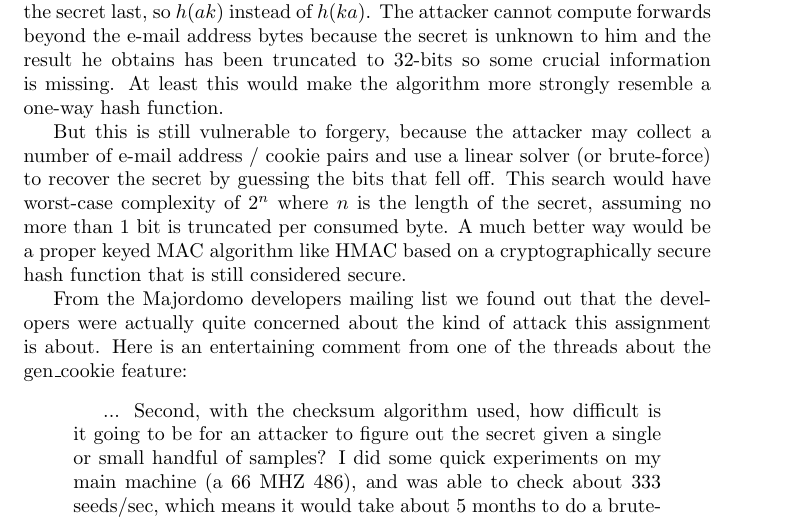
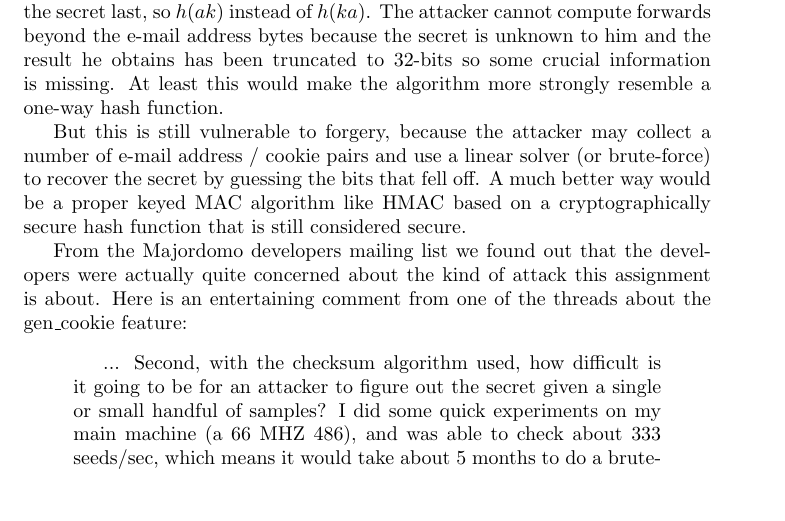
Before and after one commit to ToasterNL/Crypto_Homework, a LaTeX problem sheet (week2/homework_2.tex): part of page 2 of 3, cut so that both start at the same text, the shorter picture padded with empty space. Compiled offline with pdfLaTeX.

Commit message:
Removed worst-case brute force estimate because it's probably more complex than we thought

```diff
--- a/week2/homework_2.tex
+++ b/week2/homework_2.tex
@@ -52,7 +52,7 @@ The attacker cannot compute forwards beyond the e-mail address bytes because the
 At least this would make the algorithm more strongly resemble a one-way hash function.
 
 But this is still vulnerable to forgery, because the attacker may collect a number of e-mail address / cookie pairs and use a linear solver (or brute-force) to recover the secret by guessing the bits that fell off.
-This search would have worst-case complexity of $2^n$ where $n$ is the length of the secret, assuming no more than 1 bit is truncated per consumed byte.
+%This search would have worst-case complexity of $2^{3n}$ where $n$ is the length of the secret, assuming no more than 3 bits are truncated per consumed byte (this is based on the notion that ASCII bytes are $\le 0x7f$ which can be expressed in 7 bits - leaving a maximum of 3 that fall off - and the assumption that the secret is expressed as ASCII).
 A much better way would be a proper keyed MAC algorithm like HMAC based on a cryptographically secure hash function that is still considered secure.
 
 From the Majordomo developers mailing list we found out that the developers were actually quite concerned about the kind of attack this assignment is about.
```
